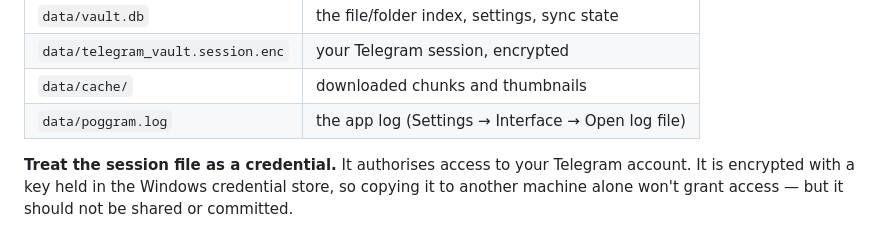
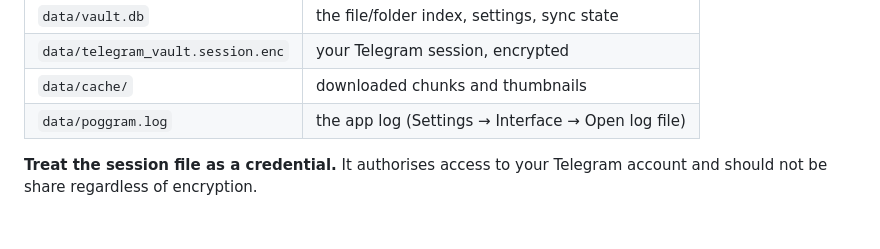
Before and after one commit to phuong-fang/Poggram, a Markdown page: README.md, the part around the change. GitHub-like rendering.

```diff
--- a/README.md
+++ b/README.md
@@ -119,6 +119,4 @@ Everything local lives in `data/`:
 | `data/poggram.log` | the app log (Settings → Interface → Open log file) |
 
 **Treat the session file as a credential.** It authorises access to your
-Telegram account. It is encrypted with a key held in the Windows credential
-store, so copying it to another machine alone won't grant access — but it
-should not be shared or committed.
+Telegram account and should not be share regardless of encryption.
```
